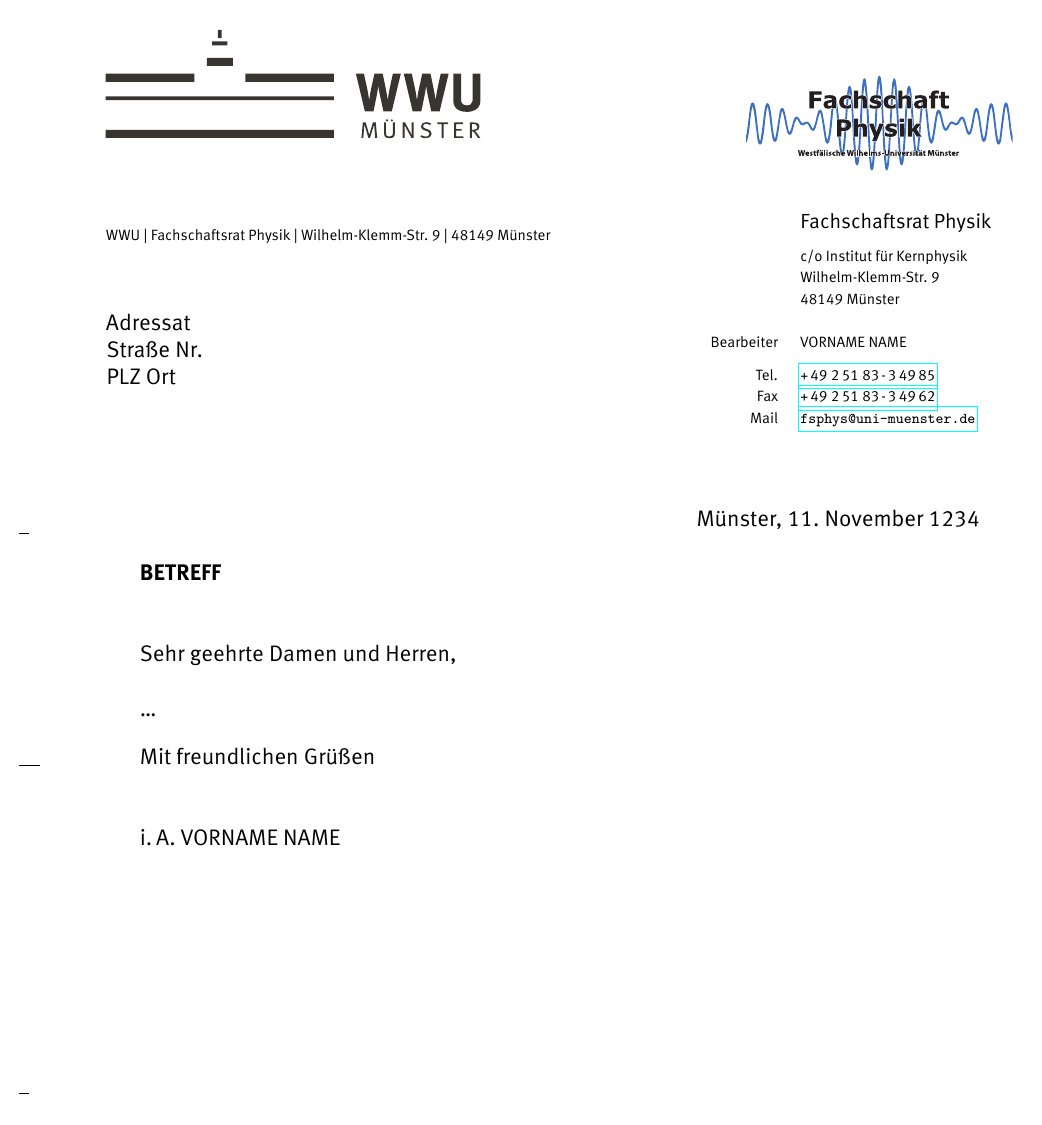
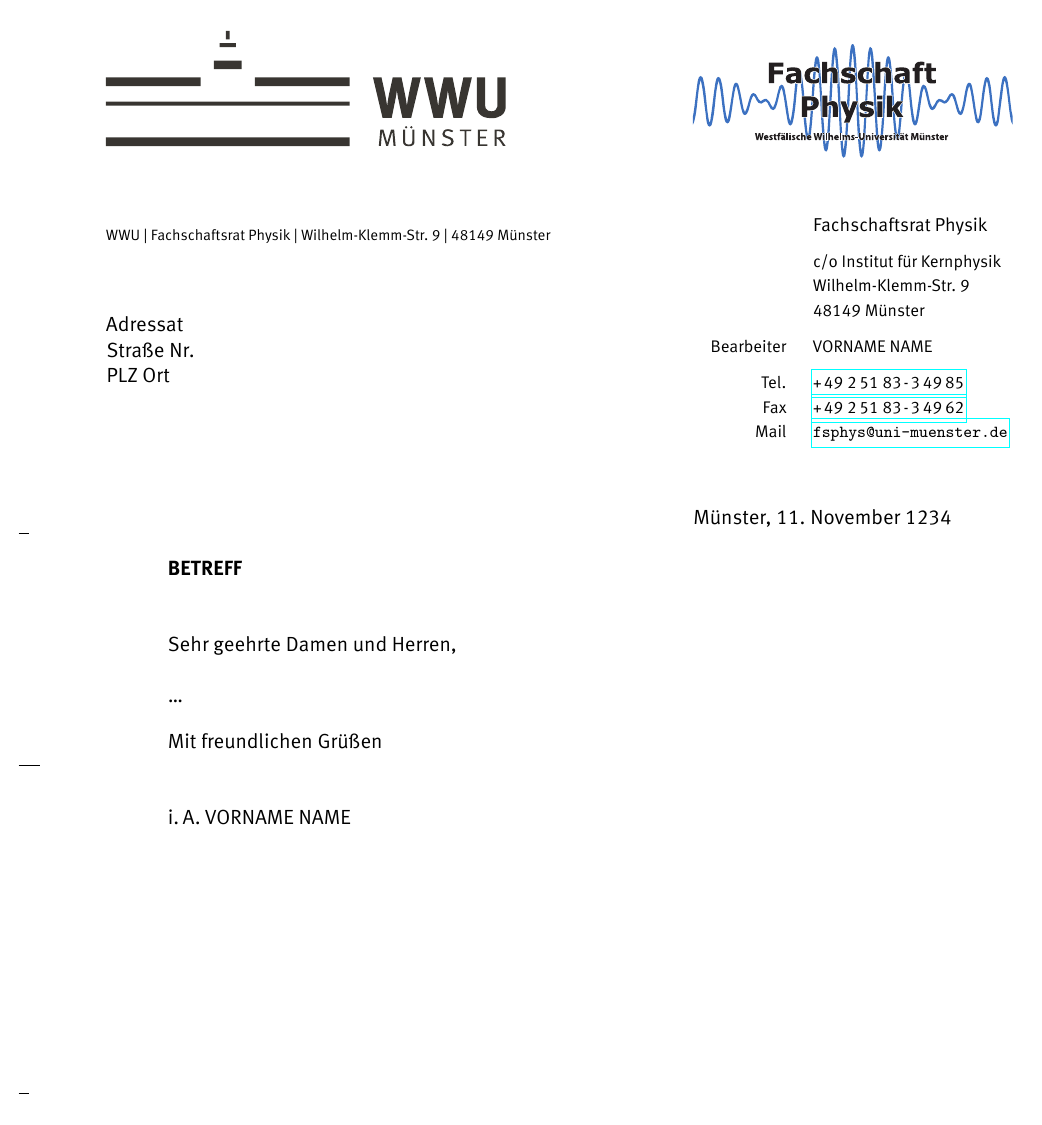
Before and after one commit to fsphys-muenster/letter-template, a LaTeX letter (tex/brief_vorlage.tex): the whole page. The pictures show the PDF file tex/brief_vorlage.pdf that the author committed with the source.

Commit message:
Verbesserung von Abständen und Größen

```diff
--- a/tex/brief_vorlage.tex
+++ b/tex/brief_vorlage.tex
@@ -5,7 +5,7 @@
 	% Papierformat (A4)
 	a4paper,
 	% Schriftgröße
-	12pt,
+	11pt,
 	% Sprache (deutsch)
 	% Auch „german“ muss angegeben werden, damit die Sprache (z.B. in siunitx)
 	% auf Deutsch gestellt wird.
```
Also changed, not shown: tex/brief_vorlage.pdf, 1 other file.
